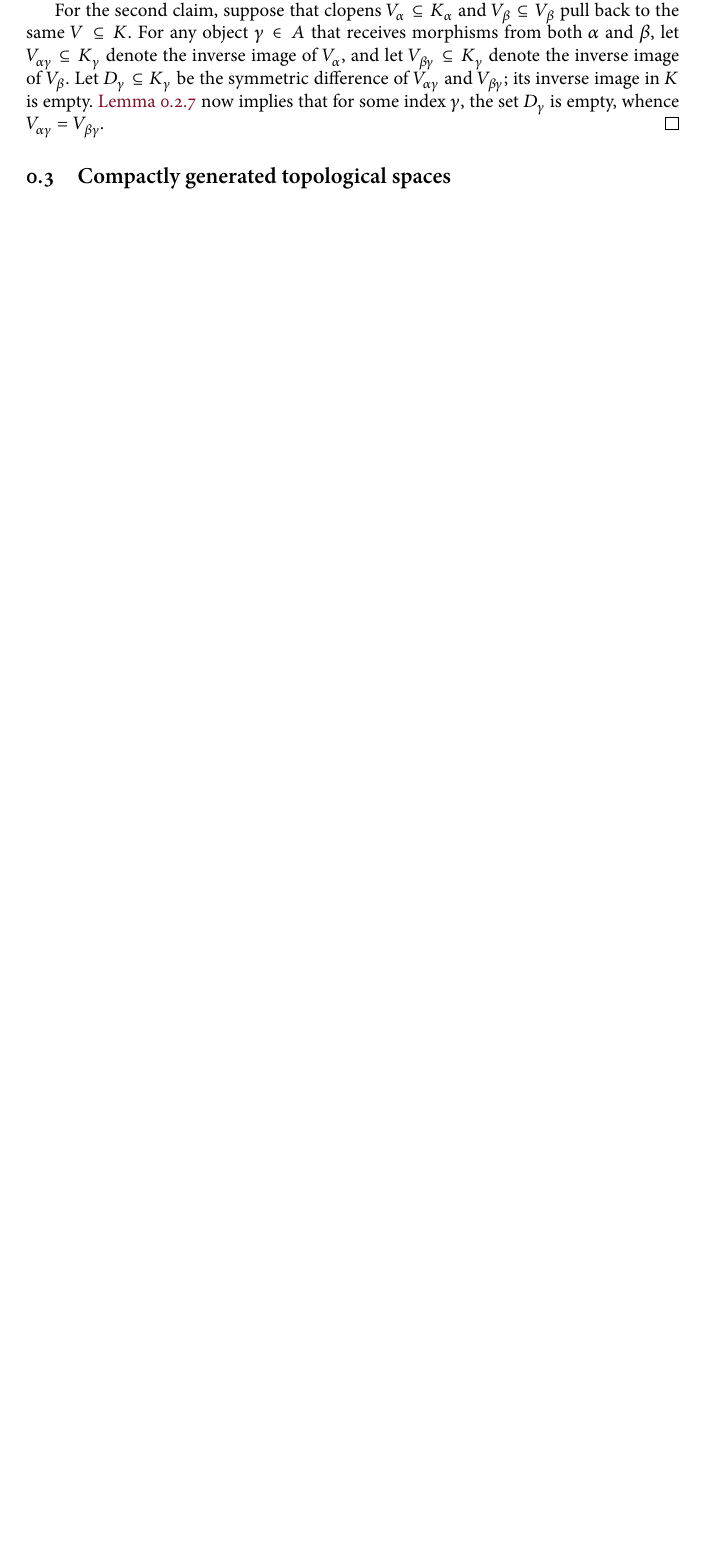
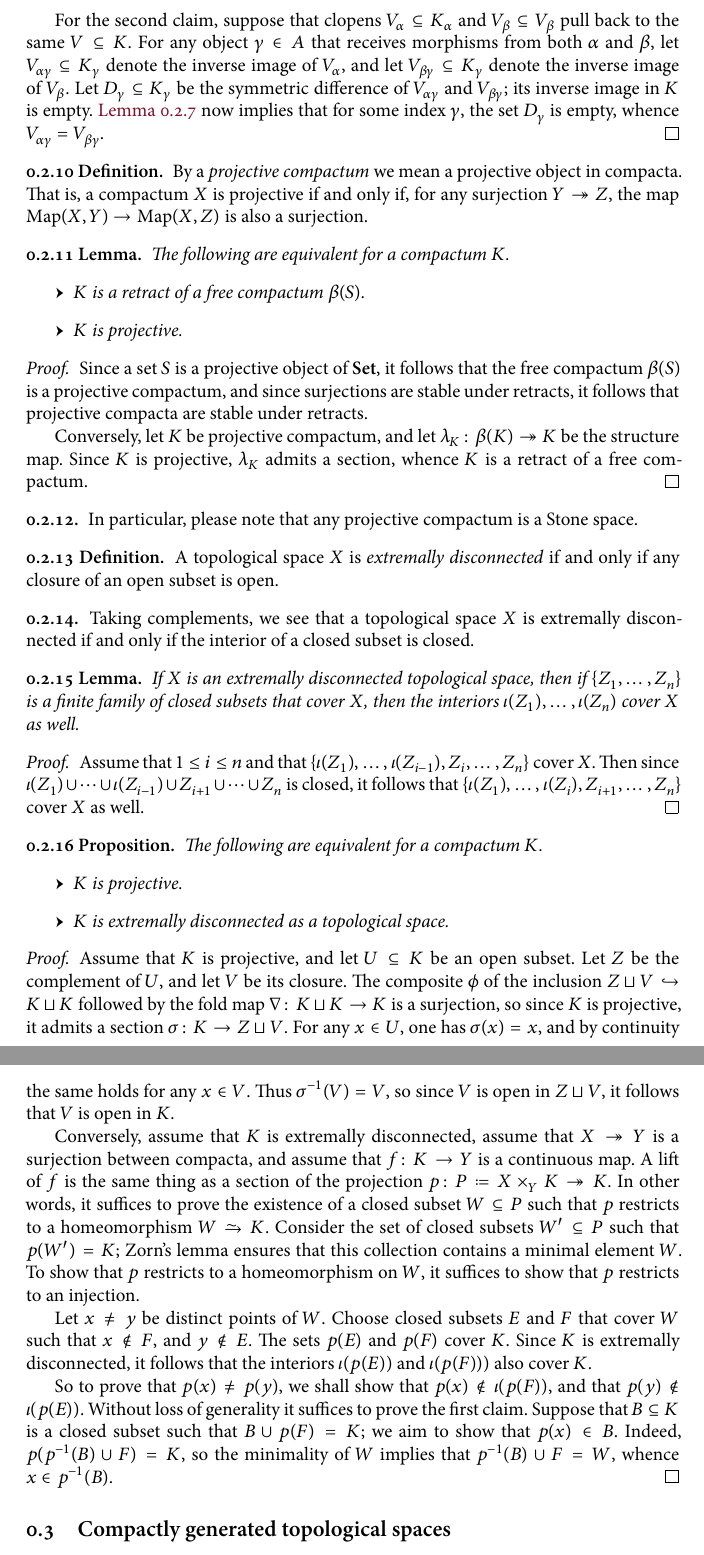
Before and after one commit to clarkbar/pyknotic, a LaTeX document (rootfile.tex, which reads topology.tex): part of page 10 of 10 before the commit and two parts of pages 11 and 12 of 12 after it, the two joined at a grey line, cut so that both start at the same text, the shorter picture padded with empty space. The pictures show the PDF file rootfile.pdf that the author committed with the source.

Commit message:
Stone spaces and projective compacta

```diff
--- a/topology.tex
+++ b/topology.tex
@@ -487,6 +494,83 @@ A key lemma that demonstrates this is the following.
 	\Cref{emptyinverselimitofcompacta} now implies that for some index $\gamma$, the set $ D_{\gamma} $ is empty, whence $ V_{\alpha\gamma} = V_{\beta\gamma}$.
 \end{proof}
 
+\begin{dfn}
+	By a \defn{projective compactum} we mean a projective object in compacta.
+	That is, a compactum $ X $ is projective if and only if, for any surjection $ Y \surjection Z $, the map $ \Map(X, Y) \to \Map(X, Z) $ is also a surjection.
+\end{dfn}
+
+\begin{lem}
+	The following are equivalent for a compactum $ K $.
+	\begin{itemize}
+		\item $ K $ is a retract of a free compactum $ \beta(S) $.
+		\item $ K $ is projective.
+	\end{itemize}
+\end{lem}
+
+\begin{proof}
+	Since a set $ S $ is a projective object of $ \Set $, it follows that the free compactum $ \beta(S) $ is a projective compactum,
+	and since surjections are stable under retracts, it follows that projective compacta are stable under retracts.
+
+	Conversely, let $ K $ be projective compactum, and let $ \lambda_K \colon \beta(K) \surjection K $ be the structure map.
+	Since $ K $ is projective, $ \lambda_K $ admits a section, whence $ K $ is a retract of a free compactum.
+\end{proof}
+
+\begin{nul}
+	In particular, please note that any projective compactum is a Stone space.
+\end{nul}
+
+\begin{dfn}
+	A topological space $ X $ is \defn{extremally disconnected} if and only if any closure of an open subset is open.
+\end{dfn}
+
+\begin{nul}
+	Taking complements, we see that a topological space $ X $ is extremally disconnected if and only if the interior of a closed subset is closed.
+\end{nul}
+
+\begin{lem}
+	If $ X $ is an extremally disconnected topological space, then if $ \{ Z_1, \dots, Z_n \} $ is a finite family of closed subsets that cover $ X $, then the interiors $ \iota(Z_1), \dots, \iota(Z_n) $ cover $ X $ as well.
+\end{lem}
+
+\begin{proof}
+	Assume that $ 1 \leq i \leq n $ and that $ \{ \iota(Z_1), \dots, \iota(Z_{i-1}), Z_i, \dots, Z_n \} $ cover $ X $.
+	Then since $ \iota(Z_1) \cup \dots \cup \iota(Z_{i-1}) \cup Z_{i+1} \cup \dots \cup Z_n $ is closed, it follows that $ \{ \iota(Z_1), \dots, \iota(Z_i), Z_{i+1}, \dots, Z_n \} $ cover $ X $ as well.
+\end{proof}
+
+\begin{prp}
+	The following are equivalent for a compactum $ K $.
+	\begin{itemize}
+		\item $ K $ is projective.
+		\item $ K $ is extremally disconnected as a topological space.
+	\end{itemize}
+\end{prp}
+
+\begin{proof}
+	Assume that $ K $ is projective, and let $ U \subseteq K $ be an open subset.
+	Let $ Z $ be the complement of $ U $, and let $ V $ be its closure.
+	The composite $ \phi $ of the inclusion $ Z \sqcup V \inclusion K \sqcup K $ followed by the fold map $ \nabla \colon K \sqcup K \to K $ is a surjection, so since $ K $ is projective, it admits a section $ \sigma \colon K \to Z \sqcup V $.
+	For any $ x \in U $, one has $ \sigma(x) = x $, and by continuity the same holds for any $ x \in V $.
+	Thus $ \sigma^{-1}(V) = V $, so since $ V $ is open in $ Z \sqcup V $, it follows that $ V $ is open in $ K $.
+
+	Conversely, assume that $ K $ is extremally disconnected, assume that $ X \surjection Y $ is a surjection between compacta, and assume that $ f \colon K \to Y $ is a continuous map.
+	A lift of $ f $ is the same thing as a section of the projection $ p \colon P \coloneq X \times_Y K \surjection K $.
+	In other words, it suffices to prove the existence of a closed subset $ W \subseteq P $ such that $ p $ restricts to a homeomorphism $ W \equivalence K $.
+	Consider the set of closed subsets $ W' \subseteq P $ such that $ p(W') = K $;
+	Zorn's lemma ensures that this collection contains a minimal element $ W $.
+	To show that $ p $ restricts to a homeomorphism on $ W $, it suffices to show that $ p $ restricts to an injection.
+
+	Let $ x \neq y $ be distinct points of $ W $.
+	Choose closed subsets $ E $ and $ F $ that cover $ W $ such that $ x \notin F $, and $ y \notin E $.
+	The sets $ p(E) $ and $ p(F) $ cover $ K $.
+	Since $ K $ is extremally disconnected, it follows that the interiors $ \iota(p(E)) $ and $ \iota(p(F))) $ also cover $ K $.
+
+	So to prove that $ p(x) \neq p(y) $, we shall show that $ p(x) \notin \iota(p(F)) $, and that $ p(y) \notin \iota(p(E)) $.
+	Without loss of generality it suffices to prove the first claim.
+	Suppose that $ B \subseteq K $ is a closed subset such that $ B \cup p(F) = K $;
+	we aim to show that $ p(x) \in B $.
+	Indeed, $ p(p^{-1}(B) \cup F) = K $, so the minimality of $ W $ implies that $ p^{-1}(B) \cup F = W $, whence $ x \in p^{-1}(B) $.
+\end{proof}
+
+
 %-------------------------------------------------------------------%
 \subsection{Compactly generated topological spaces}
 %-------------------------------------------------------------------%
```
Also changed, not shown: rootfile.pdf, topology.tex (21 more changed lines).
